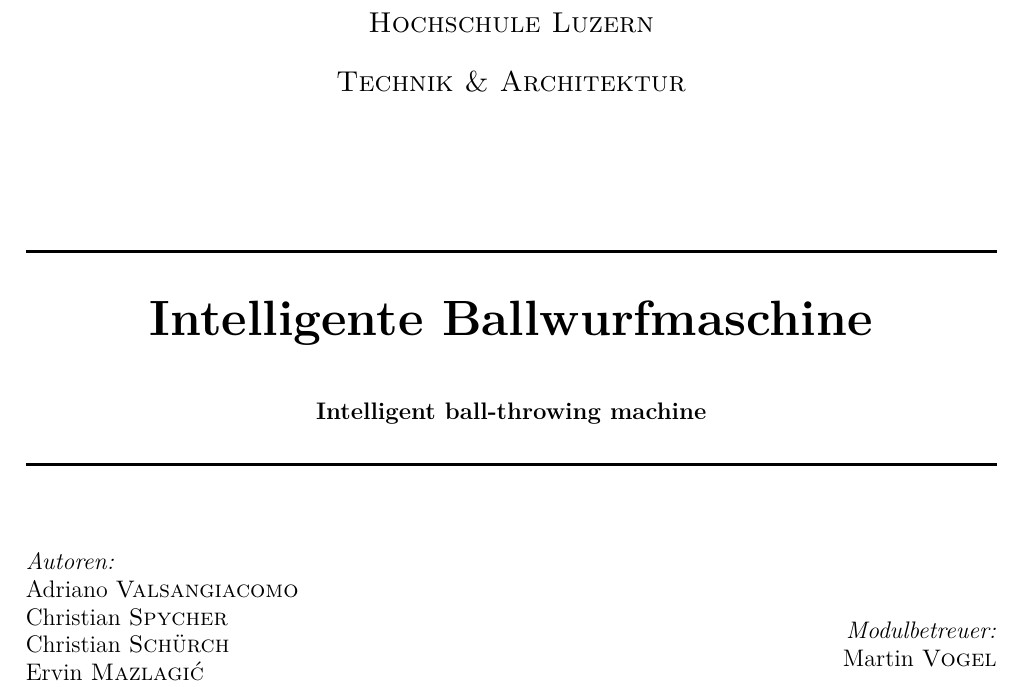
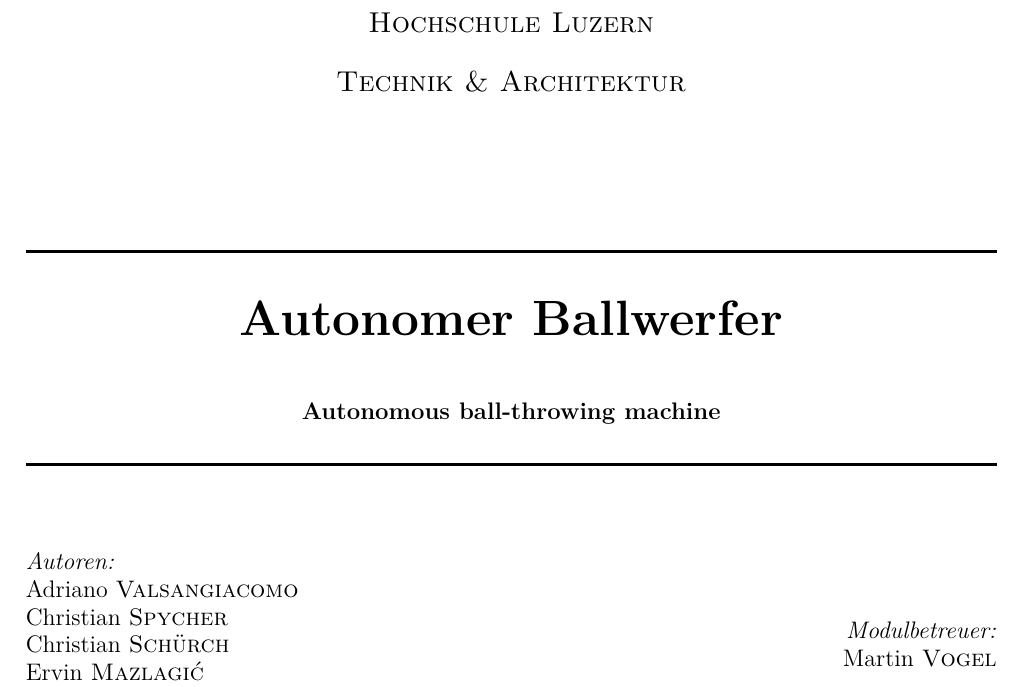
Before and after one commit to accefa/doku, a LaTeX paper (tex/doku/doku.tex, which reads tex/doku/title.tex): part of page 1 of 8, cut so that both start at the same text. Compiled offline with pdfLaTeX.

Commit message:
Change doku title

```diff
--- a/tex/doku/title.tex
+++ b/tex/doku/title.tex
@@ -15,9 +15,9 @@
 % Title
 \newcommand{\HRule}{\rule{\linewidth}{0.5mm}}
 \HRule \\[0.4cm]
-{   \Huge \bfseries Intelligente Ballwurfmaschine\\
+{   \Huge \bfseries Autonomer Ballwerfer\\
         ~\\
-        \large Intelligent ball-throwing machine}\\[0.4cm]
+        \large Autonomous ball-throwing machine}\\[0.4cm]
 
 \HRule \\[1.5cm]
 
```
